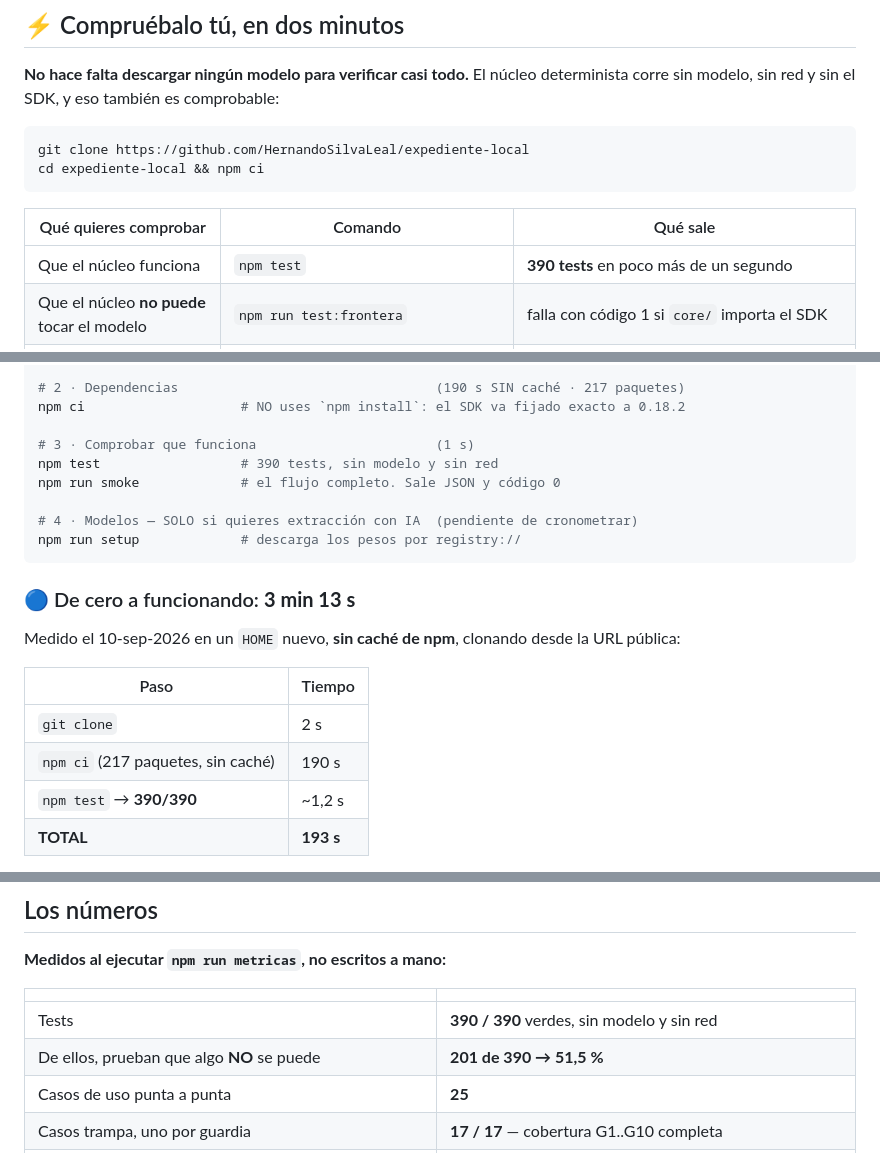
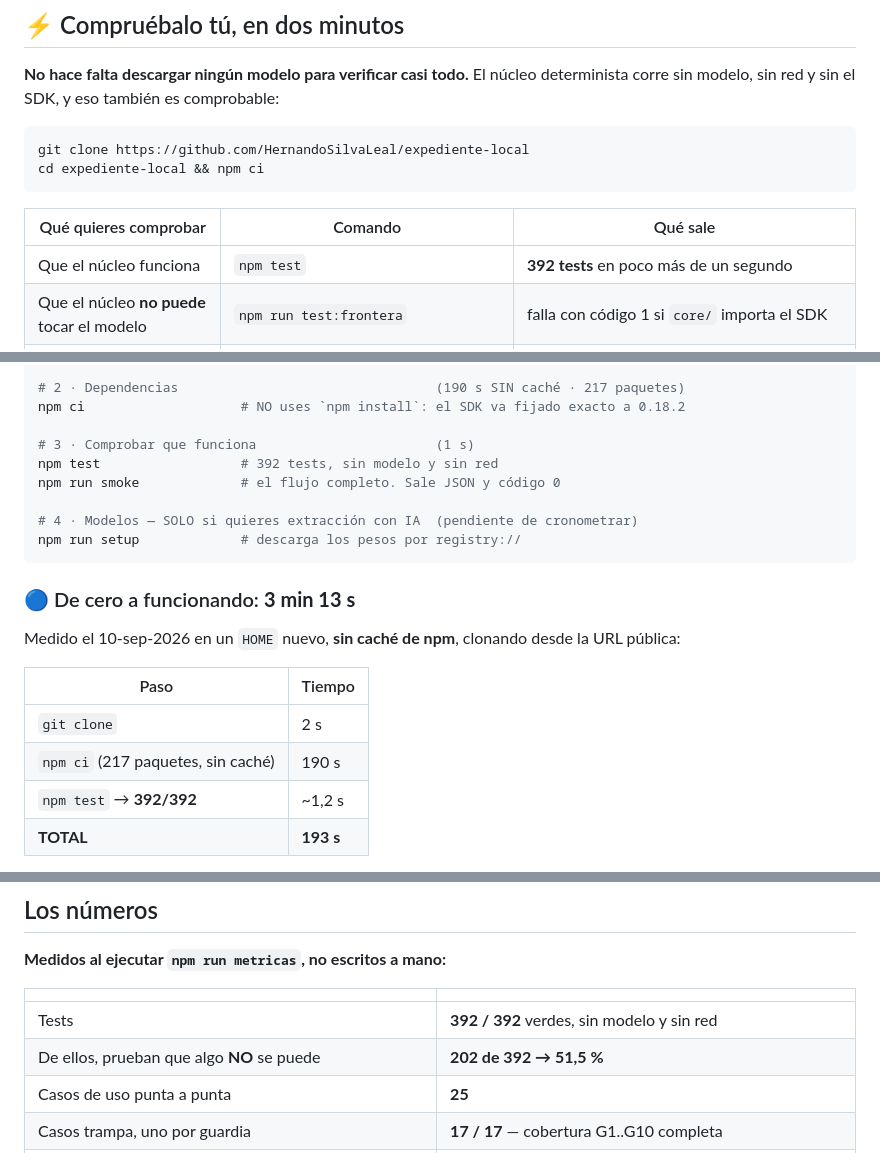
Before and after one commit to HernandoSilvaLeal/expediente-local, a Markdown page: README.md, 3 parts joined by grey strips. Rendered like a GitHub page.

Commit message:
README: sincronizar el conteo de tests con audit/tests.json
Co-Authored-By: Claude Opus 5 <noreply@anthropic.com>

```diff
--- a/README.md
+++ b/README.md
@@ -97,7 +97,7 @@ cd expediente-local && npm ci
 
 | Qué quieres comprobar | Comando | Qué sale |
 |---|---|---|
-| Que el núcleo funciona | `npm test` | **390 tests** en poco más de un segundo |
+| Que el núcleo funciona | `npm test` | **392 tests** en poco más de un segundo |
 | Que el núcleo **no puede** tocar el modelo | `npm run test:frontera` | falla con código 1 si `core/` importa el SDK |
 | Que el sistema **corre sin red** | `unshare -rn bash -c 'npm run smoke'` | `lo: DOWN`, `curl → 000`, y JSON válido |
 | Que nada descalifica | `npm run verify:entrega` | **17 puertas**, cada una eliminatoria |
@@ -291,7 +291,7 @@ cd expediente-local
 npm ci                    # NO uses `npm install`: el SDK va fijado exacto a 0.18.2
 
 # 3 · Comprobar que funciona                       (1 s)
-npm test                  # 390 tests, sin modelo y sin red
+npm test                  # 392 tests, sin modelo y sin red
 npm run smoke             # el flujo completo. Sale JSON y código 0
 
 # 4 · Modelos — SOLO si quieres extracción con IA  (pendiente de cronometrar)
@@ -306,7 +306,7 @@ Medido el 10-sep-2026 en un `HOME` nuevo, **sin caché de npm**, clonando desde
 |---|---|
 | `git clone` | 2 s |
 | `npm ci` (217 paquetes, sin caché) | 190 s |
-| `npm test` → **390/390** | ~1,2 s |
+| `npm test` → **392/392** | ~1,2 s |
 | **TOTAL** | **193 s** |
 
 Y en ese clon recién hecho: frontera intacta, `npm run smoke` en verde y **todas las
@@ -370,8 +370,8 @@ Si `core/` importara la cédula panameña, esta sección seguiría estando escri
 
 | | |
 |---|---|
-| Tests | **390 / 390** verdes, sin modelo y sin red |
-| De ellos, prueban que algo **NO** se puede | **201 de 390 → 51,5 %** |
+| Tests | **392 / 392** verdes, sin modelo y sin red |
+| De ellos, prueban que algo **NO** se puede | **202 de 392 → 51,5 %** |
 | Casos de uso punta a punta | **25** |
 | Casos trampa, uno por guardia | **17 / 17** — cobertura G1..G10 completa |
 | Módulos que **importan** el SDK / total | **3 / 18** → **83,3 %** no lo importa |
```
